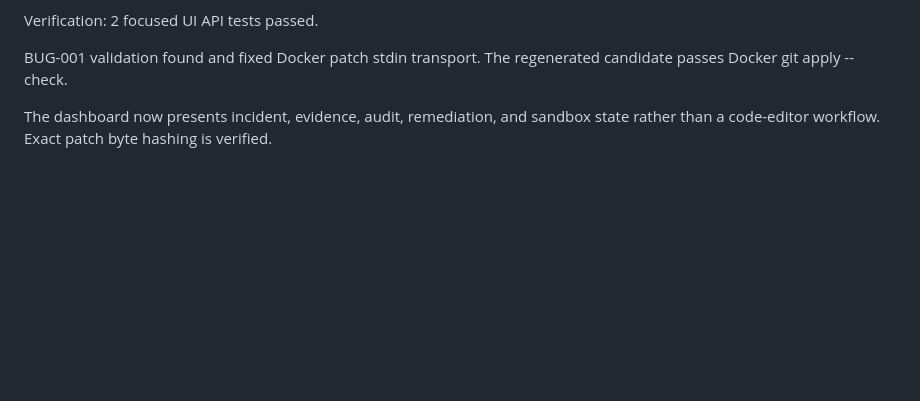
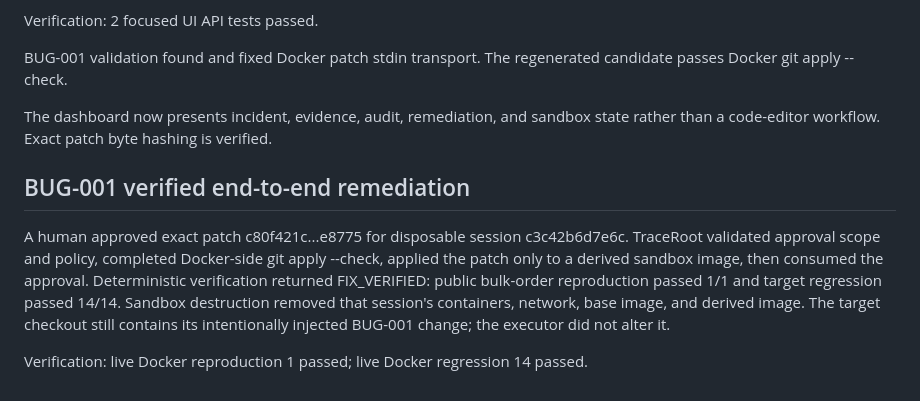
Before and after one commit to 23f3001800/TraceRoot, a Markdown page: docs/day-12-sandbox-boundary.md, the part around the change. GitHub-like rendering; blank space fills up the shorter version.

```diff
--- a/docs/day-12-sandbox-boundary.md
+++ b/docs/day-12-sandbox-boundary.md
@@ -59,3 +59,9 @@ Verification: 2 focused UI API tests passed.
 BUG-001 validation found and fixed Docker patch stdin transport. The regenerated candidate passes Docker git apply --check.
 
 The dashboard now presents incident, evidence, audit, remediation, and sandbox state rather than a code-editor workflow. Exact patch byte hashing is verified.
+
+## BUG-001 verified end-to-end remediation
+
+A human approved exact patch c80f421c...e8775 for disposable session c3c42b6d7e6c. TraceRoot validated approval scope and policy, completed Docker-side git apply --check, applied the patch only to a derived sandbox image, then consumed the approval. Deterministic verification returned FIX_VERIFIED: public bulk-order reproduction passed 1/1 and target regression passed 14/14. Sandbox destruction removed that session's containers, network, base image, and derived image. The target checkout still contains its intentionally injected BUG-001 change; the executor did not alter it.
+
+Verification: live Docker reproduction 1 passed; live Docker regression 14 passed.
```
Also changed, not shown: README.md (+7 -3 lines).
